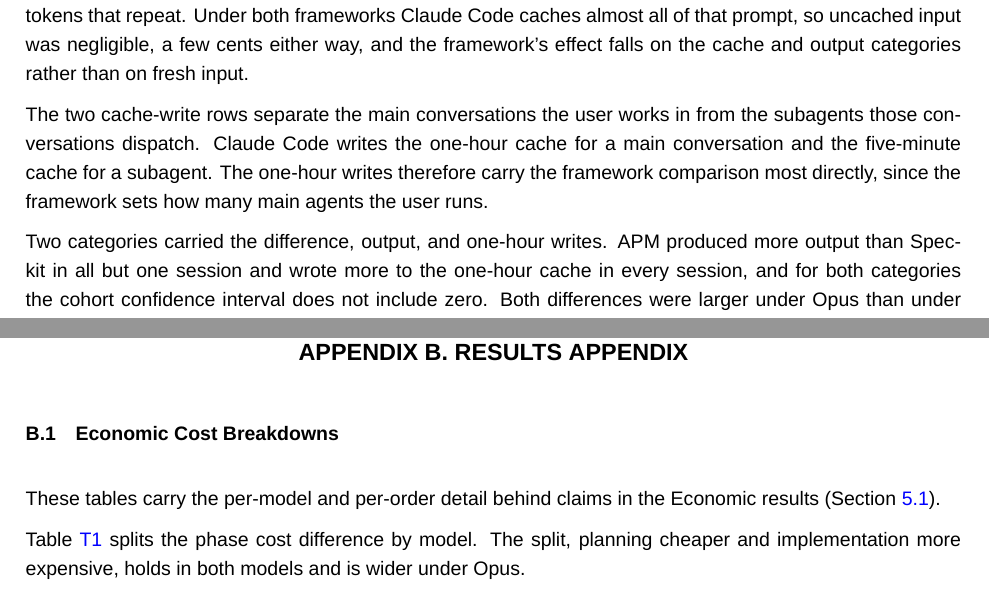
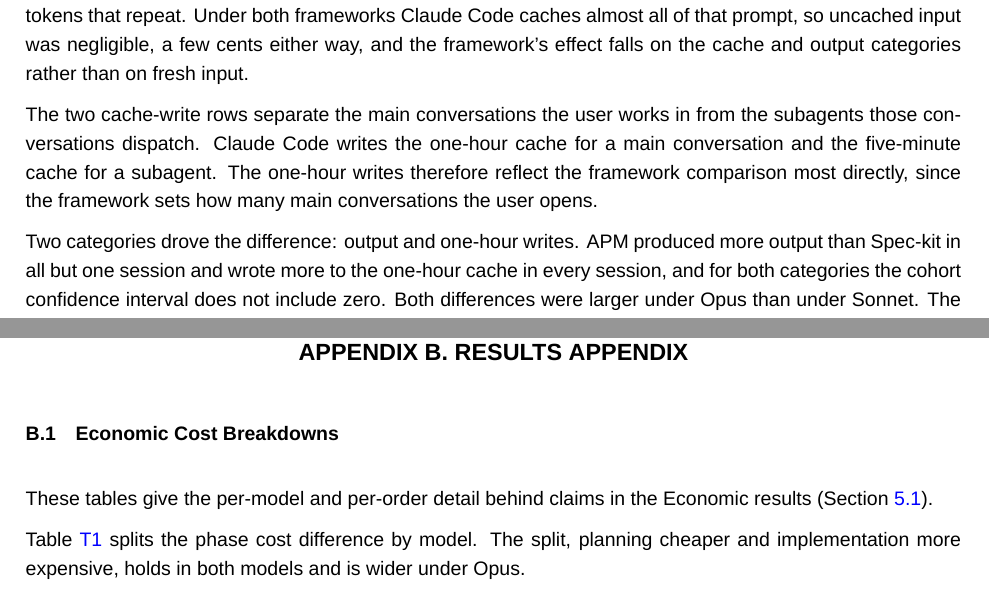
Before and after one commit to sdi2200262/bsc-apm-thesis, a LaTeX thesis (thesis.tex, which reads chapters/results/results-appendix.tex, chapters/results/results.tex): two parts of pages 27 and 39 of 42, joined at a grey line, cut so that both start at the same text. Compiled offline with XeLaTeX; a missing font is replaced by an installed copy or a similar font.

Commit message:
docs(results): tighten verb usage and standardise table-reference wording

```diff
--- a/chapters/results/results-appendix.tex
+++ b/chapters/results/results-appendix.tex
@@ -4,7 +4,7 @@
 \section{Economic Cost Breakdowns}
 \label{app:cost-breakdowns}
 
-These tables carry the per-model and per-order detail behind claims in the Economic results (Section~\ref{sec:results-economic}).
+These tables give the per-model and per-order detail behind claims in the Economic results (Section~\ref{sec:results-economic}).
 
 Table~\ref{tab:cost-phase-model} splits the phase cost difference by model. The split, planning cheaper and implementation more expensive, holds in both models and is wider under Opus.
 
--- a/chapters/results/results.tex
+++ b/chapters/results/results.tex
@@ -92,9 +92,9 @@
 
 The cost difference also divides by token category, the kind of token each dollar paid for, as Table~\ref{tab:cost-token} reports. As Section~\ref{sec:context-windows-and-context-decay} described, each call reprocesses the whole session so far, and caching lowers the price of the tokens that repeat. Under both frameworks Claude Code caches almost all of that prompt, so uncached input was negligible, a few cents either way, and the framework's effect falls on the cache and output categories rather than on fresh input.
 
-The two cache-write rows separate the main conversations the user works in from the subagents those conversations dispatch. Claude Code writes the one-hour cache for a main conversation and the five-minute cache for a subagent. The one-hour writes therefore carry the framework comparison most directly, since the framework sets how many main agents the user runs.
+The two cache-write rows separate the main conversations the user works in from the subagents those conversations dispatch. Claude Code writes the one-hour cache for a main conversation and the five-minute cache for a subagent. The one-hour writes therefore reflect the framework comparison most directly, since the framework sets how many main conversations the user opens.
 
-Two categories carried the difference, output, and one-hour writes. APM produced more output than Spec-kit in all but one session and wrote more to the one-hour cache in every session, and for both categories the cohort confidence interval does not include zero. Both differences were larger under Opus than under Sonnet. The cache-read difference was mixed across the cohort, and its confidence interval includes zero. APM read more from the cache than Spec-kit under Opus, and less under Sonnet. The five-minute writes, the subagent cache, were a small positive difference. The per-model split of all five categories is given in Table~\ref{tab:cost-token-model} in Appendix~\ref{app:cost-breakdowns}.
+Two categories drove the difference: output and one-hour writes. APM produced more output than Spec-kit in all but one session and wrote more to the one-hour cache in every session, and for both categories the cohort confidence interval does not include zero. Both differences were larger under Opus than under Sonnet. The cache-read difference was mixed across the cohort, and its confidence interval includes zero. APM read more from the cache than Spec-kit under Opus, and less under Sonnet. The five-minute writes, the subagent cache, were a small positive difference. The per-model split of all five categories is given in Table~\ref{tab:cost-token-model} in Appendix~\ref{app:cost-breakdowns}.
 
 \begin{table}[H]
   \centering
```
Also changed, not shown: chapters/results/results.tex (4 more changed lines).
